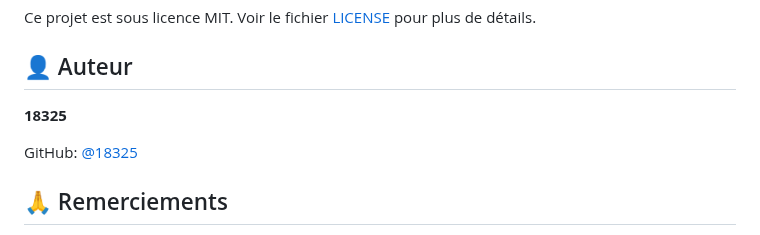
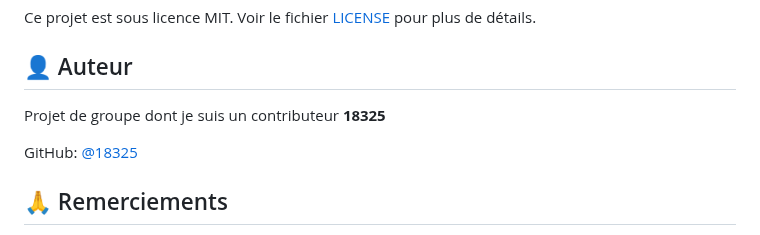
Before and after one commit to 18325/travel_ticket_app, a Markdown page: README.md, the part around the change. GitHub-like rendering.

Commit message:
Update author information in README.md

```diff
--- a/README.md
+++ b/README.md
@@ -289,7 +289,7 @@ Ce projet est sous licence MIT.  Voir le fichier [LICENSE](LICENSE) pour plus de
 
 ## 👤 Auteur
 
-**18325**
+Projet de groupe dont je suis un contributeur **18325**
 
 GitHub:  [@18325](https://github.com/18325)
 
```
